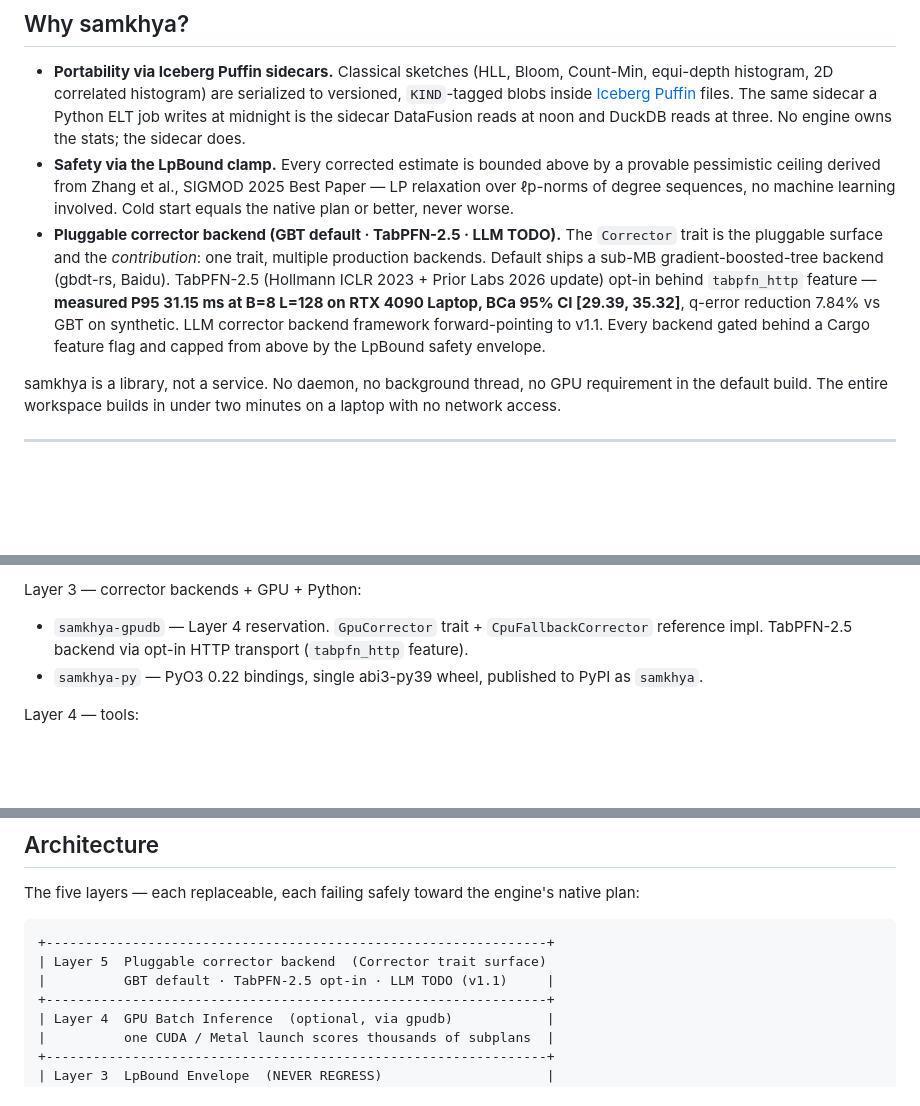
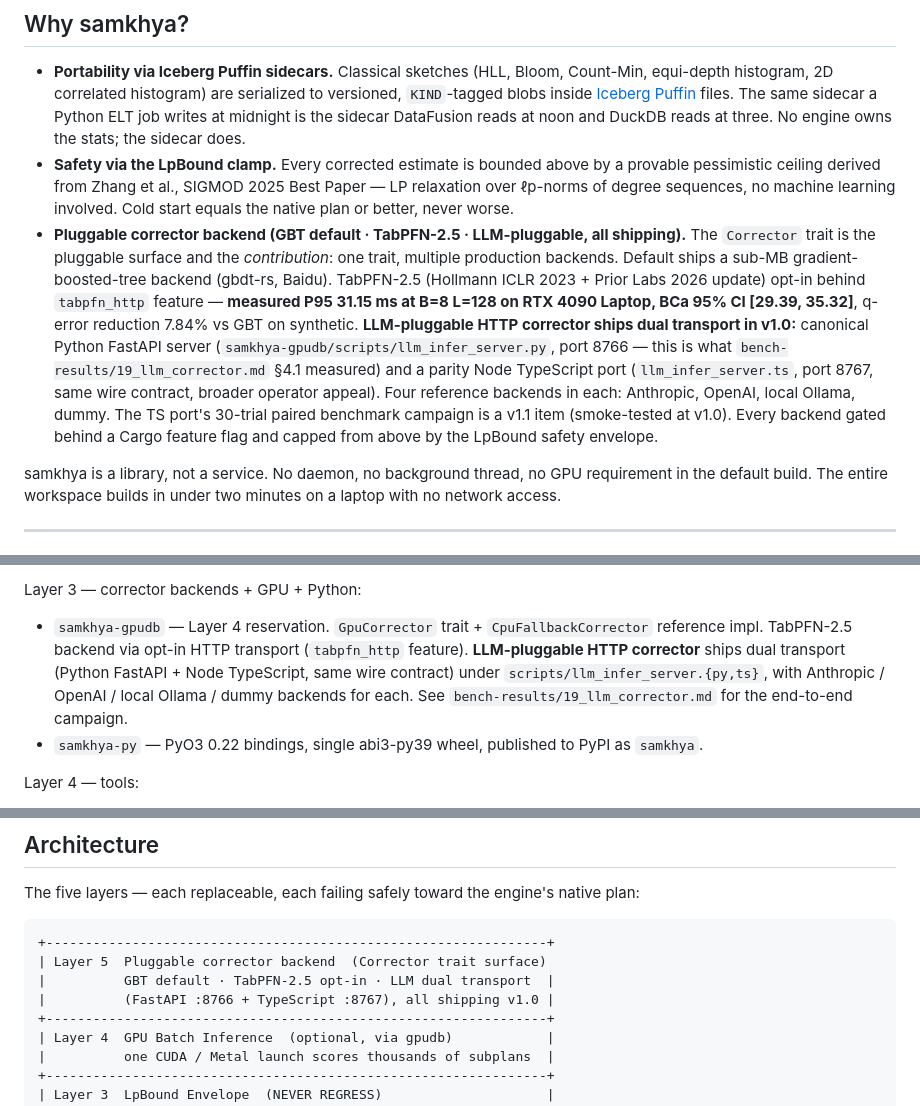
Before and after one commit to singhpratech/samkhya, a Markdown page: README.md, 3 parts joined by grey strips. Drawn GitHub-style; blank space fills up the shorter version.

Commit message:
docs(readme): credit LLM-pluggable corrector as shipping in v1.0 (not TODO)
The README still carried "LLM TODO" / "forward-pointing to v1.1"
language in three places (corrector-backend bullet, architecture
stack diagram, cross-engine matrix), but the LLM-pluggable HTTP
corrector actually ships in v1.0 with dual transport:

  * Python FastAPI server (samkhya-gpudb/scripts/llm_infer_server.py,
    port 8766) — what bench-results/19_llm_corrector.md §4.1 measured.
  * Node TypeScript port (llm_infer_server.ts, port 8767) — same wire
    contract, broader operator appeal.

Four reference backends in each: Anthropic, OpenAI, local Ollama,
dummy. The TS port's 30-trial paired benchmark campaign is the only
v1.1 item remaining (smoke-tested at v1.0).

This commit re-aligns the README with what the codebase actually
ships per [[project-llm-corrector-ts-port]] and [[project-dual-track-v10]].

Co-Authored-By: Claude Opus 4.7 (1M context) <noreply@anthropic.com>

````diff
--- a/README.md
+++ b/README.md
@@ -27,15 +27,22 @@ and gpudb.
   by a provable pessimistic ceiling derived from Zhang et al., SIGMOD 2025 Best
   Paper — LP relaxation over ℓp-norms of degree sequences, no machine learning
   involved. Cold start equals the native plan or better, never worse.
-- **Pluggable corrector backend (GBT default · TabPFN-2.5 · LLM TODO).**
+- **Pluggable corrector backend (GBT default · TabPFN-2.5 · LLM-pluggable, all shipping).**
   The `Corrector` trait is the pluggable surface and the *contribution*: one
   trait, multiple production backends. Default ships a sub-MB
   gradient-boosted-tree backend (gbdt-rs, Baidu). TabPFN-2.5 (Hollmann ICLR
   2023 + Prior Labs 2026 update) opt-in behind `tabpfn_http` feature —
   **measured P95 31.15 ms at B=8 L=128 on RTX 4090 Laptop, BCa 95% CI [29.39,
-  35.32]**, q-error reduction 7.84% vs GBT on synthetic. LLM corrector backend
-  framework forward-pointing to v1.1. Every backend gated behind a Cargo
-  feature flag and capped from above by the LpBound safety envelope.
+  35.32]**, q-error reduction 7.84% vs GBT on synthetic. **LLM-pluggable
+  HTTP corrector ships dual transport in v1.0:** canonical Python FastAPI
+  server (`samkhya-gpudb/scripts/llm_infer_server.py`, port 8766 —
+  this is what `bench-results/19_llm_corrector.md` §4.1 measured) and a
+  parity Node TypeScript port (`llm_infer_server.ts`, port 8767, same
+  wire contract, broader operator appeal). Four reference backends in
+  each: Anthropic, OpenAI, local Ollama, dummy. The TS port's 30-trial
+  paired benchmark campaign is a v1.1 item (smoke-tested at v1.0).
+  Every backend gated behind a Cargo feature flag and capped from above
+  by the LpBound safety envelope.
 
 samkhya is a library, not a service. No daemon, no background thread, no GPU
 requirement in the default build. The entire workspace builds in under two
@@ -111,7 +118,11 @@ Layer 2 — engine adapters (5 production engines + 2 reservations):
 Layer 3 — corrector backends + GPU + Python:
 - `samkhya-gpudb` — Layer 4 reservation. `GpuCorrector` trait +
   `CpuFallbackCorrector` reference impl. TabPFN-2.5 backend via opt-in
-  HTTP transport (`tabpfn_http` feature).
+  HTTP transport (`tabpfn_http` feature). **LLM-pluggable HTTP
+  corrector** ships dual transport (Python FastAPI + Node TypeScript,
+  same wire contract) under `scripts/llm_infer_server.{py,ts}`, with
+  Anthropic / OpenAI / local Ollama / dummy backends for each. See
+  `bench-results/19_llm_corrector.md` for the end-to-end campaign.
 - `samkhya-py` — PyO3 0.22 bindings, single abi3-py39 wheel, published to
   PyPI as `samkhya`.
 
@@ -162,7 +173,8 @@ native plan:
 ```
 +----------------------------------------------------------------+
 | Layer 5  Pluggable corrector backend  (Corrector trait surface)
-|          GBT default · TabPFN-2.5 opt-in · LLM TODO (v1.1)     |
+|          GBT default · TabPFN-2.5 opt-in · LLM dual transport  |
+|          (FastAPI :8766 + TypeScript :8767), all shipping v1.0 |
 +----------------------------------------------------------------+
 | Layer 4  GPU Batch Inference  (optional, via gpudb)            |
 |          one CUDA / Metal launch scores thousands of subplans  |
````
Also changed, not shown: other parts of README.md (+1 -1 lines).
